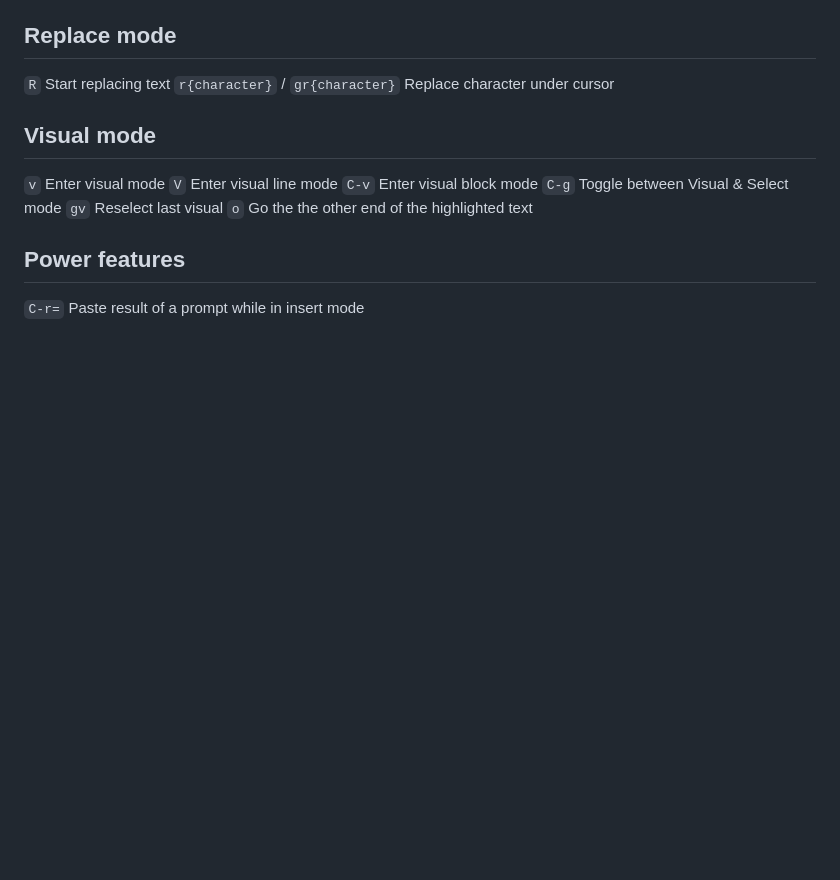
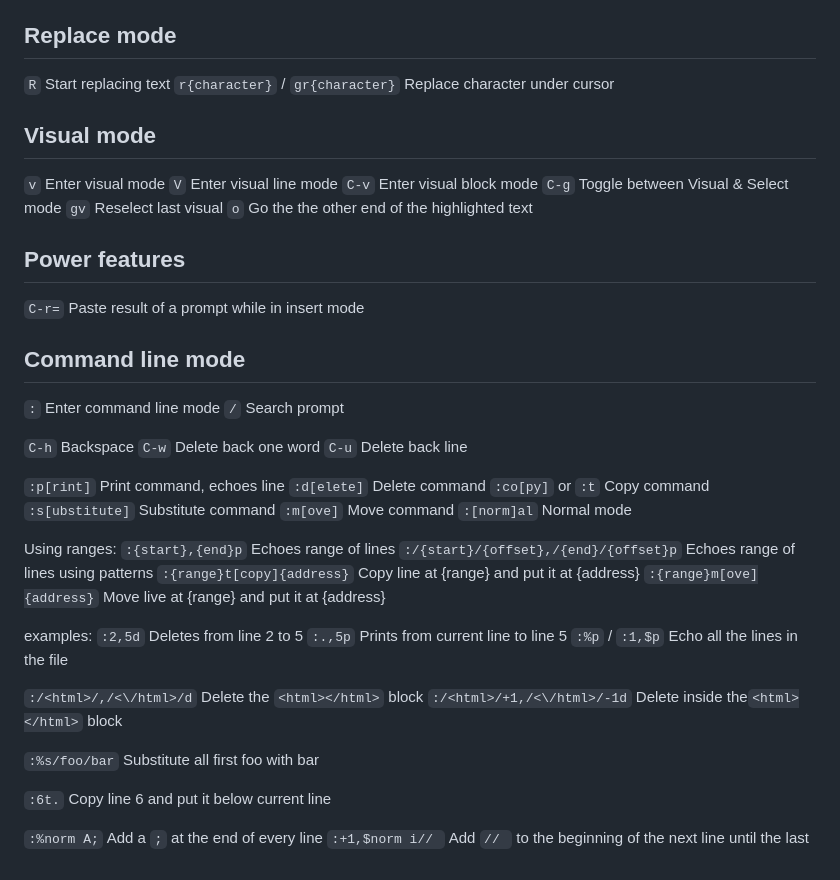
Before and after one commit to bnto/curento, a Markdown page: vim/playground.md, the part around the change. GitHub-like rendering; blank space fills up the shorter version.

Commit message:
Update vim playground file

```diff
--- a/vim/playground.md
+++ b/vim/playground.md
@@ -249,3 +249,40 @@ Move to the next `]m` or previous `[m` open bracket, or closed bracket `]M / [M`
 ## Power features
 
 `C-r=` Paste result of a prompt while in insert mode
+
+## Command line mode
+
+`:` Enter command line mode
+`/` Search prompt
+
+`C-h` Backspace
+`C-w` Delete back one word
+`C-u` Delete back line
+
+`:p[rint]` Print command, echoes line
+`:d[elete]` Delete command
+`:co[py]` or `:t` Copy command
+`:s[ubstitute]` Substitute command
+`:m[ove]` Move command
+`:[norm]al` Normal mode
+
+Using ranges:
+`:{start},{end}p` Echoes range of lines
+`:/{start}/{offset},/{end}/{offset}p` Echoes range of lines using patterns
+`:{range}t[copy]{address}` Copy line at {range} and put it at {address}
+`:{range}m[ove]{address}` Move live at {range} and put it at {address}
+
+examples:
+`:2,5d` Deletes from line 2 to 5
+`:.,5p` Prints from current line to line 5
+`:%p` / `:1,$p` Echo all the lines in the file
+
+`:/<html>/,/<\/html>/d` Delete the `<html></html>` block
+`:/<html>/+1,/<\/html>/-1d` Delete inside the`<html></html>` block
+
+`:%s/foo/bar` Substitute all first foo with bar
+
+`:6t.` Copy line 6 and put it below current line
+
+`:%norm A;` Add a `;` at the end of every line
+`:+1,$norm i// ` Add `// ` to the beginning of the next line until the last
```
